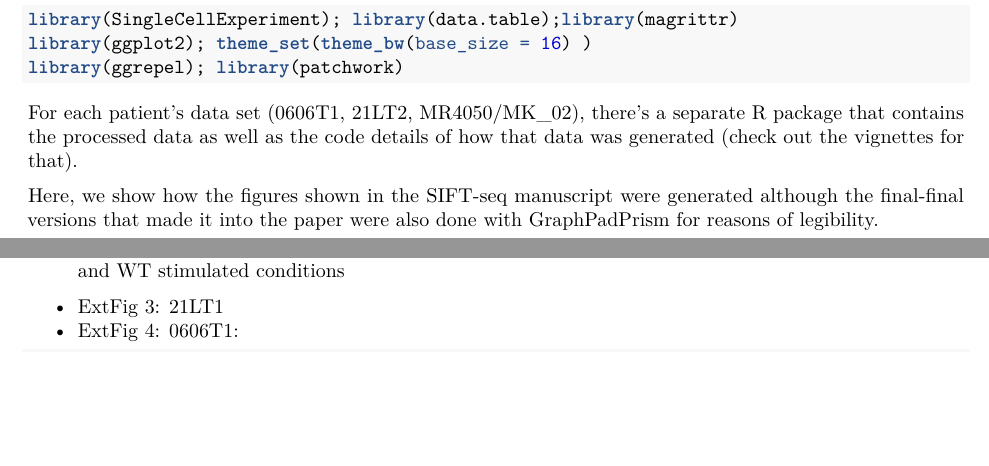
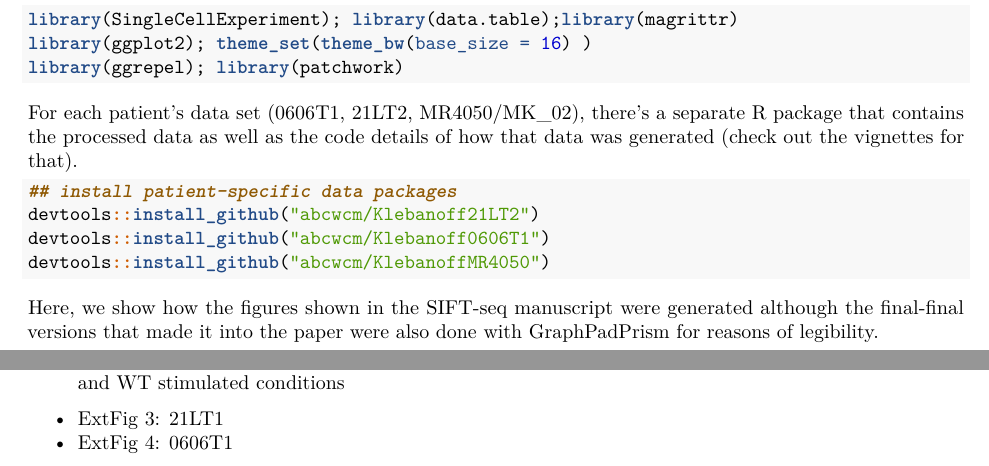
Before and after one commit to abcwcm/Chandran2021, an R Markdown document (FiguresForManuscript.Rmd): two parts of pages 1 and 5 of 10, joined at a grey line, cut so that both start at the same text, the shorter picture padded with empty space. Rendered offline with R 4.5, knitr and Pandoc, then LaTeX, with nearby package versions; some code elsewhere in the file could not run offline.

Commit message:
how to install

````diff
--- a/FiguresForManuscript.Rmd
+++ b/FiguresForManuscript.Rmd
@@ -31,6 +31,13 @@ library(ggrepel); library(patchwork)
 For each patient's data set (0606T1, 21LT2, MR4050/MK_02), there's a separate R
 package that contains the processed data as well as the code details of how that
 data was generated (check out the vignettes for that).
+
+```{r eval=FALSE}
+## install patient-specific data packages
+devtools::install_github("abcwcm/Klebanoff21LT2")
+devtools::install_github("abcwcm/Klebanoff0606T1")
+devtools::install_github("abcwcm/KlebanoffMR4050")
+```
 
 Here, we show how the figures shown in the SIFT-seq manuscript were generated although the
 final-final versions that made it into the paper were also done with GraphPadPrism for
@@ -216,7 +223,7 @@ ggplot(t06.summ0, aes(x = id.sort, y = logFC)) + ## DF
 >mutation-reactive TCRs can be identified by normalized IFNG signal comparisons between MUT and WT stimulated conditions
 
 - ExtFig 3: 21LT1
-- ExtFig 4: 0606T1:
+- ExtFig 4: 0606T1
 
 ```{r boxplots_21LT2, fig.height = 18}
 t21  <- Klebanoff0606T1::prep_data4tgram(sce.21,
````
